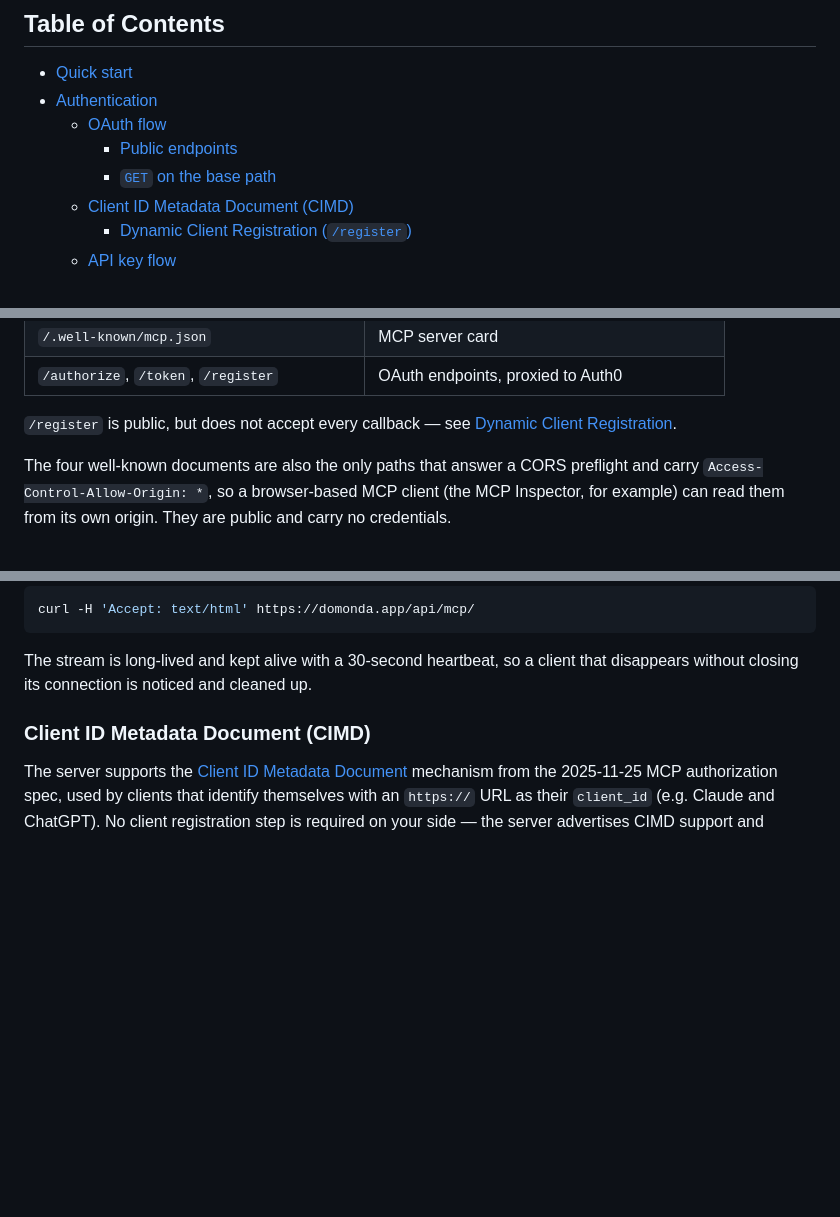
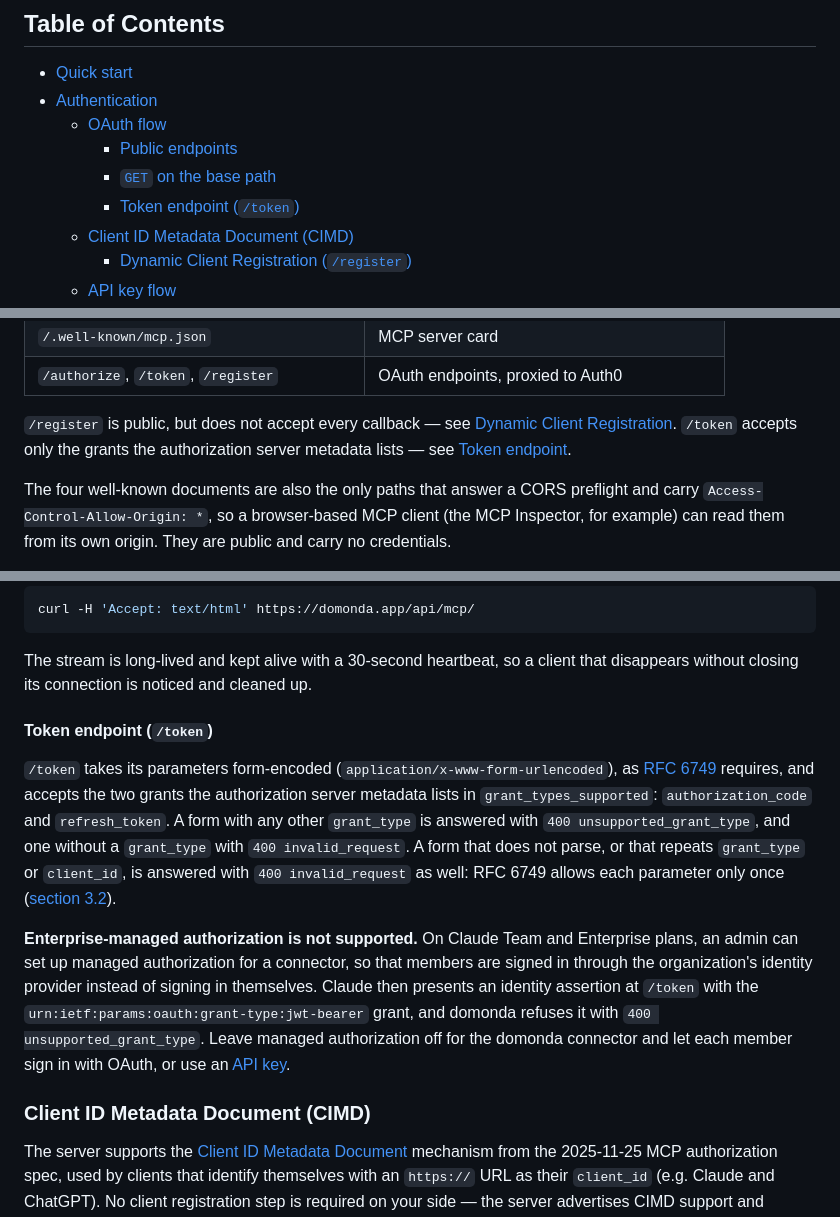
Before and after one commit to domonda/api, a Markdown page: mcp/README.md, 3 parts joined by grey strips. GitHub-like rendering; blank space fills up the shorter version.

Commit message:
docs(mcp): document the /token grant check and unsupported managed auth (#25)
* docs(mcp): document the /token grant check and unsupported managed auth

domonda-service PR #1110 makes the MCP server's /token proxy answer
token requests it cannot serve itself instead of forwarding them to
Auth0. Client-visible behaviour:

- Only authorization_code and refresh_token, the grants listed in
  grant_types_supported, are accepted. Any other grant_type gets
  400 unsupported_grant_type, a missing one 400 invalid_request.
- A form-encoded body that does not parse, or that repeats grant_type
  or client_id, gets 400 invalid_request.

The case that made this necessary is Claude's enterprise-managed
authorization: a Team or Enterprise organization that sets up managed
authorization for the domonda connector makes Claude present a
jwt-bearer identity assertion at /token, which domonda cannot accept.
The main README gets a "Token endpoint" section, and the Claude Desktop
guide tells owners to leave managed authorization off and adds a
troubleshooting row.

* docs(mcp): scope the /token grant check to form-encoded requests

The proxy checks grant_type only in an application/x-www-form-urlencoded
body, the format RFC 6749 requires. State the form encoding first and
attach the error codes to forms, so the section does not promise the
check for other bodies.

```diff
--- a/mcp/README.md
+++ b/mcp/README.md
@@ -24,6 +24,7 @@ The trailing slash is optional — both `/api/mcp/` and `/api/mcp` work.
   - [OAuth flow](#oauth-flow)
     - [Public endpoints](#public-endpoints)
     - [`GET` on the base path](#get-on-the-base-path)
+    - [Token endpoint (`/token`)](#token-endpoint-token)
   - [Client ID Metadata Document (CIMD)](#client-id-metadata-document-cimd)
     - [Dynamic Client Registration (`/register`)](#dynamic-client-registration-register)
   - [API key flow](#api-key-flow)
@@ -105,6 +106,8 @@ requires authentication:
 
 `/register` is public, but does not accept every callback — see
 [Dynamic Client Registration](#dynamic-client-registration-register).
+`/token` accepts only the grants the authorization server metadata lists — see
+[Token endpoint](#token-endpoint-token).
 
 The four well-known documents are also the only paths that answer a CORS
 preflight and carry `Access-Control-Allow-Origin: *`, so a browser-based MCP
@@ -130,6 +133,28 @@ curl -H 'Accept: text/html' https://domonda.app/api/mcp/
 The stream is long-lived and kept alive with a 30-second heartbeat, so a
 client that disappears without closing its connection is noticed and cleaned
 up.
+
+#### Token endpoint (`/token`)
+
+`/token` takes its parameters form-encoded
+(`application/x-www-form-urlencoded`), as
+[RFC 6749](https://www.rfc-editor.org/rfc/rfc6749#section-4.1.3) requires, and
+accepts the two grants the authorization server metadata lists in
+`grant_types_supported`: `authorization_code` and `refresh_token`. A form with
+any other `grant_type` is answered with `400 unsupported_grant_type`, and one
+without a `grant_type` with `400 invalid_request`. A form that does not parse,
+or that repeats `grant_type` or `client_id`, is answered with
+`400 invalid_request` as well: RFC 6749 allows each parameter only once
+([section 3.2](https://www.rfc-editor.org/rfc/rfc6749#section-3.2)).
+
+**Enterprise-managed authorization is not supported.** On Claude Team and
+Enterprise plans, an admin can set up managed authorization for a connector,
+so that members are signed in through the organization's identity provider
+instead of signing in themselves. Claude then presents an identity assertion
+at `/token` with the `urn:ietf:params:oauth:grant-type:jwt-bearer` grant, and
+domonda refuses it with `400 unsupported_grant_type`. Leave managed
+authorization off for the domonda connector and let each member sign in with
+OAuth, or use an [API key](#api-key-flow).
 
 ### Client ID Metadata Document (CIMD)
 
```
Also changed, not shown: mcp/claude-desktop/README.md (+4 -1 lines).
